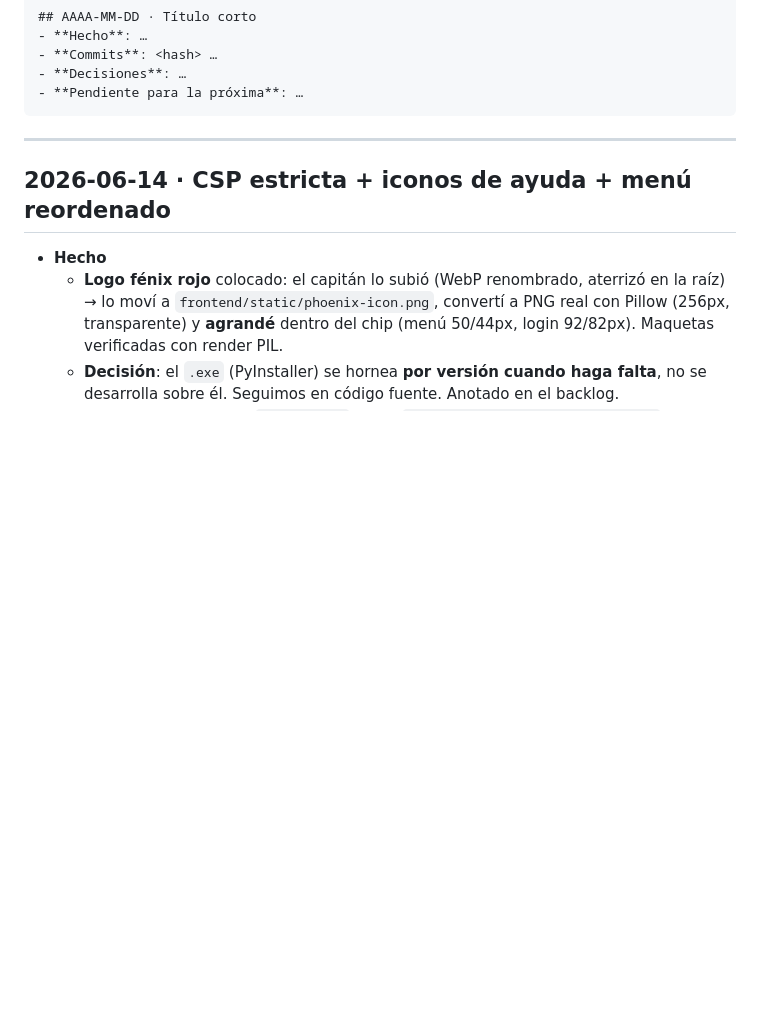
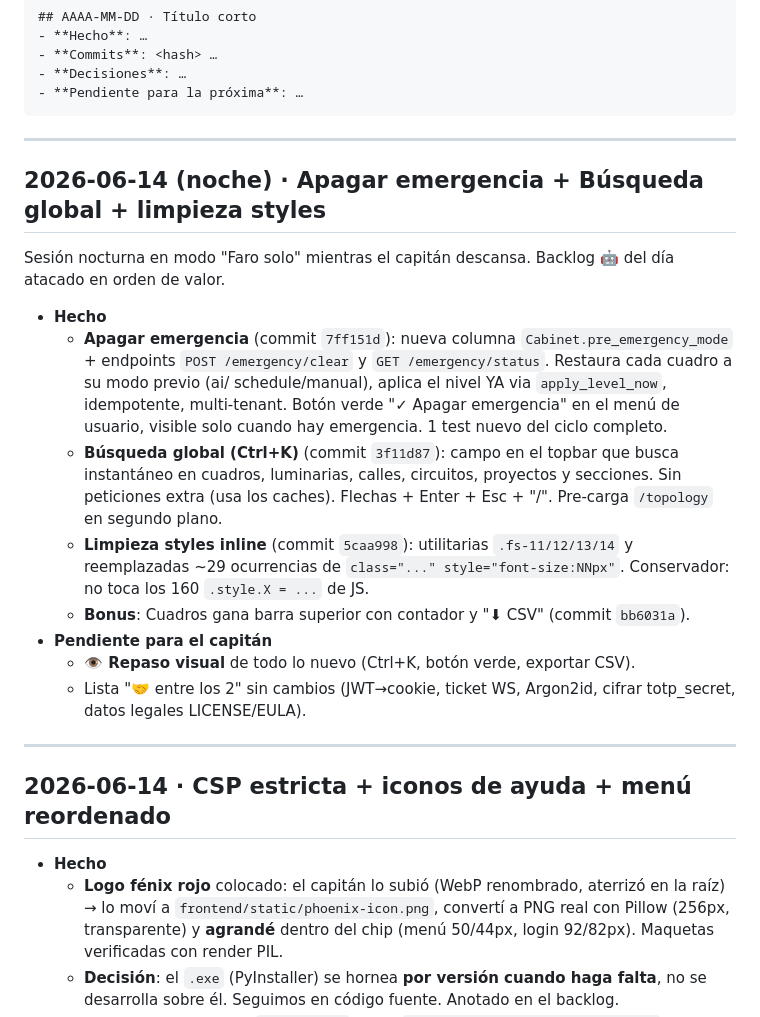
Before and after one commit to r2ocelot-ui/Phoenix-Ligth, a Markdown page: docs/SESIONES.md, the part around the change. GitHub-like rendering; blank space fills up the shorter version.

Commit message:
docs: anotar la sesión nocturna en SESIONES + actualizar VERSIONS
- SESIONES.md: nueva entrada "(noche)" del 14-jun con lo hecho en modo "Faro
  solo": Apagar emergencia, Búsqueda global, limpieza de styles inline y bonus
  CSV en Cuadros. Cada item con su commit.
- VERSIONS.md: añadidos esos 4 bloques a "Hecho" (🧪) — extender Exportar CSV
  con "+ Cuadros", Apagar emergencia, Búsqueda global, limpieza de styles.

https://claude.ai/code/session_01QmZr43mNK6MethNoM5hPwD

````diff
--- a/docs/SESIONES.md
+++ b/docs/SESIONES.md
@@ -14,6 +14,34 @@ Formato de cada entrada:
 - **Decisiones**: …
 - **Pendiente para la próxima**: …
 ```
+
+---
+
+## 2026-06-14 (noche) · Apagar emergencia + Búsqueda global + limpieza styles
+
+Sesión nocturna en modo "Faro solo" mientras el capitán descansa. Backlog 🤖
+del día atacado en orden de valor.
+
+- **Hecho**
+  - **Apagar emergencia** (commit `7ff151d`): nueva columna
+    `Cabinet.pre_emergency_mode` + endpoints `POST /emergency/clear` y
+    `GET /emergency/status`. Restaura cada cuadro a su modo previo (ai/
+    schedule/manual), aplica el nivel YA via `apply_level_now`, idempotente,
+    multi-tenant. Botón verde "✓ Apagar emergencia" en el menú de usuario,
+    visible solo cuando hay emergencia. 1 test nuevo del ciclo completo.
+  - **Búsqueda global (Ctrl+K)** (commit `3f11d87`): campo en el topbar que
+    busca instantáneo en cuadros, luminarias, calles, circuitos, proyectos
+    y secciones. Sin peticiones extra (usa los caches). Flechas + Enter +
+    Esc + "/". Pre-carga `/topology` en segundo plano.
+  - **Limpieza styles inline** (commit `5caa998`): utilitarias `.fs-11/12/13/14`
+    y reemplazadas ~29 ocurrencias de `class="..." style="font-size:NNpx"`.
+    Conservador: no toca los 160 `.style.X = ...` de JS.
+  - **Bonus**: Cuadros gana barra superior con contador y "⬇ CSV"
+    (commit `bb6031a`).
+- **Pendiente para el capitán**
+  - **👁️ Repaso visual** de todo lo nuevo (Ctrl+K, botón verde, exportar CSV).
+  - Lista "🤝 entre los 2" sin cambios (JWT→cookie, ticket WS, Argon2id,
+    cifrar totp_secret, datos legales LICENSE/EULA).
 
 ---
 
````
Also changed, not shown: docs/VERSIONS.md (+4 -1 lines).
